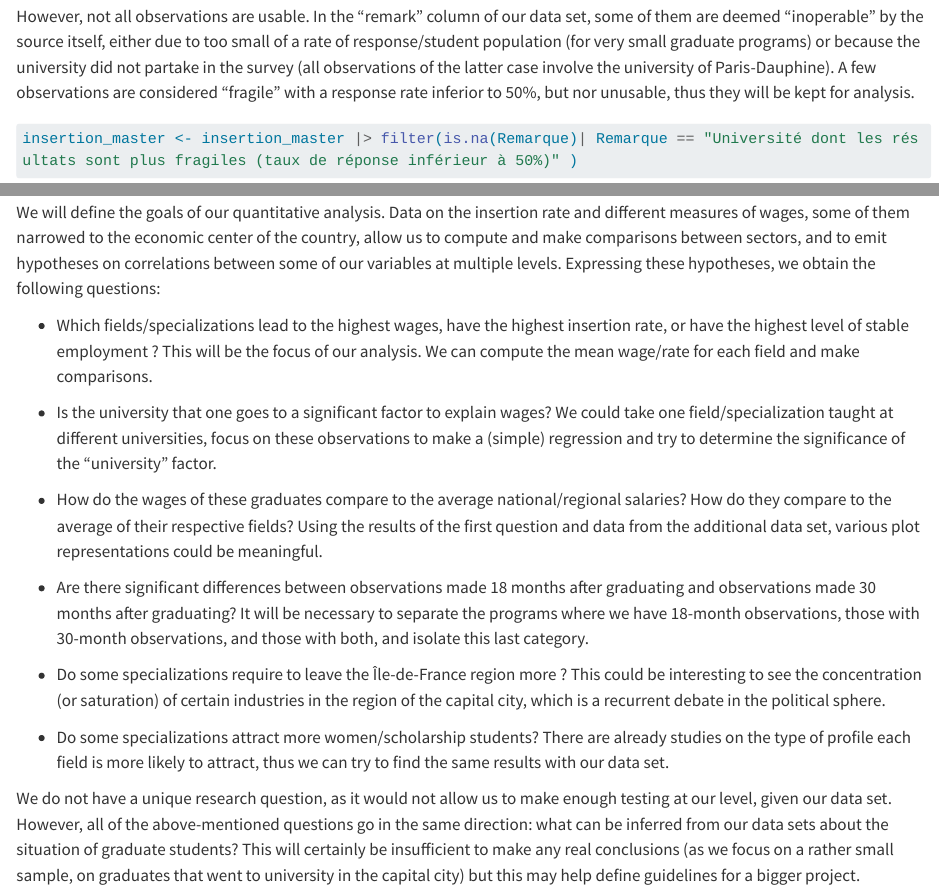
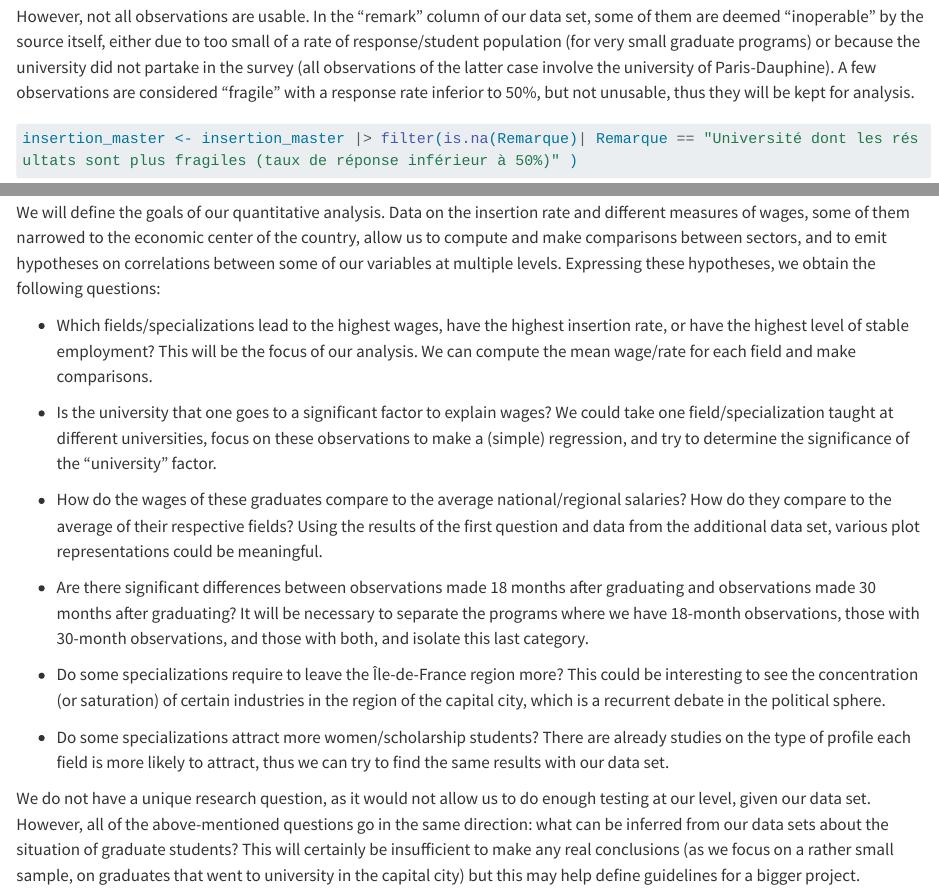
Before and after one commit to Mapleyf0911/DM-project-Employment-statistics-of-graduate-student, a Quarto document (DM-project-Employment-statistics-of-graduate-student.qmd): the page in a window 1100 px wide, from 3050 px down, and a second part further down, joined at a grey line. Rendered offline with R 4.5, knitr and Pandoc in place of Quarto, with nearby package versions; some code elsewhere in the file could not run offline; long lines of code are wrapped.

Commit message:
proofread

````diff
--- a/DM-project-Employment-statistics-of-graduate-student.qmd
+++ b/DM-project-Employment-statistics-of-graduate-student.qmd
@@ -123,7 +123,7 @@ insertion_master <- insertion_master |>
   mutate(obs_ID = paste(Annee,  `Numéro de l'établissement`, `cle_DISC`, sep = "_"))
 ```
 
-However, not all observations are usable. In the "remark" column of our data set, some of them are deemed "inoperable" by the source itself, either due to too small of a rate of response/student population (for very small graduate programs) or because the university did not partake in the survey (all observations of the latter case involve the university of Paris-Dauphine). A few observations are considered "fragile" with a response rate inferior to 50%, but nor unusable, thus they will be kept for analysis.
+However, not all observations are usable. In the "remark" column of our data set, some of them are deemed "inoperable" by the source itself, either due to too small of a rate of response/student population (for very small graduate programs) or because the university did not partake in the survey (all observations of the latter case involve the university of Paris-Dauphine). A few observations are considered "fragile" with a response rate inferior to 50%, but not unusable, thus they will be kept for analysis.
 
 ```{r}
 insertion_master <- insertion_master |> filter(is.na(Remarque)| Remarque == "Université dont les résultats sont plus fragiles (taux de réponse inférieur à 50%)" )
@@ -151,16 +151,16 @@ insertion_master_panel <- cbind(insertion_master, Net_wage_EQTP_wide_regional_na
 
 We will define the goals of our quantitative analysis. Data on the insertion rate and different measures of wages, some of them narrowed to the economic center of the country, allow us to compute and make comparisons between sectors, and to emit hypotheses on correlations between some of our variables at multiple levels. Expressing these hypotheses, we obtain the following questions:
 
--   Which fields/specializations lead to the highest wages, have the highest insertion rate, or have the highest level of stable employment ? This will be the focus of our analysis. We can compute the mean wage/rate for each field and make comparisons.
+-   Which fields/specializations lead to the highest wages, have the highest insertion rate, or have the highest level of stable employment? This will be the focus of our analysis. We can compute the mean wage/rate for each field and make comparisons.
 
--   Is the university that one goes to a significant factor to explain wages? We could take one field/specialization taught at different universities, focus on these observations to make a (simple) regression and try to determine the significance of the "university" factor.
+-   Is the university that one goes to a significant factor to explain wages? We could take one field/specialization taught at different universities, focus on these observations to make a (simple) regression, and try to determine the significance of the "university" factor.
 
 -   How do the wages of these graduates compare to the average national/regional salaries? How do they compare to the average of their respective fields? Using the results of the first question and data from the additional data set, various plot representations could be meaningful.
 
 -   Are there significant differences between observations made 18 months after graduating and observations made 30 months after graduating? It will be necessary to separate the programs where we have 18-month observations, those with 30-month observations, and those with both, and isolate this last category.
 
--   Do some specializations require to leave the Île-de-France region more ? This could be interesting to see the concentration (or saturation) of certain industries in the region of the capital city, which is a recurrent debate in the political sphere.
+-   Do some specializations require to leave the Île-de-France region more? This could be interesting to see the concentration (or saturation) of certain industries in the region of the capital city, which is a recurrent debate in the political sphere.
 
 -   Do some specializations attract more women/scholarship students? There are already studies on the type of profile each field is more likely to attract, thus we can try to find the same results with our data set.
 
-We do not have a unique research question, as it would not allow us to make enough testing at our level, given our data set. However, all of the above-mentioned questions go in the same direction: what can be inferred from our data sets about the situation of graduate students? This will certainly be insufficient to make any real conclusions (as we focus on a rather small sample, on graduates that went to university in the capital city) but this may help define guidelines for a bigger project.
+We do not have a unique research question, as it would not allow us to do enough testing at our level, given our data set. However, all of the above-mentioned questions go in the same direction: what can be inferred from our data sets about the situation of graduate students? This will certainly be insufficient to make any real conclusions (as we focus on a rather small sample, on graduates that went to university in the capital city) but this may help define guidelines for a bigger project.
````
